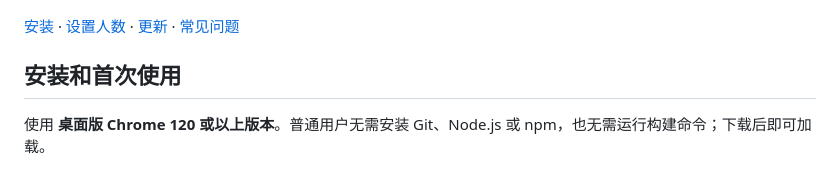
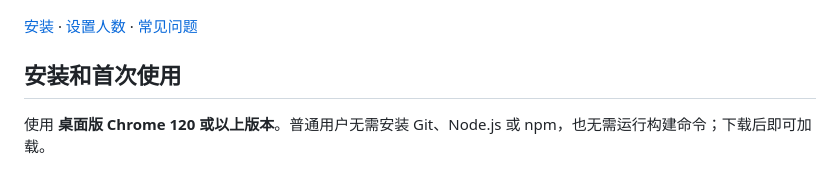
Before and after one commit to cc558/x-premium-friends-radar, a Markdown page: README.md, the part around the change. GitHub-like rendering.

Commit message:
docs: remove outdated update navigation link

```diff
--- a/README.md
+++ b/README.md
@@ -10,7 +10,7 @@
 
 ![推荐区块预览，全部为虚构示例数据](examples/preview.png)
 
-[安装](#安装和首次使用) · [设置人数](#设置推荐人数) · [更新](#更新已安装的扩展) · [常见问题](#安装与使用常见问题)
+[安装](#安装和首次使用) · [设置人数](#设置推荐人数) · [常见问题](#安装与使用常见问题)
 
 ## 安装和首次使用
 
```
